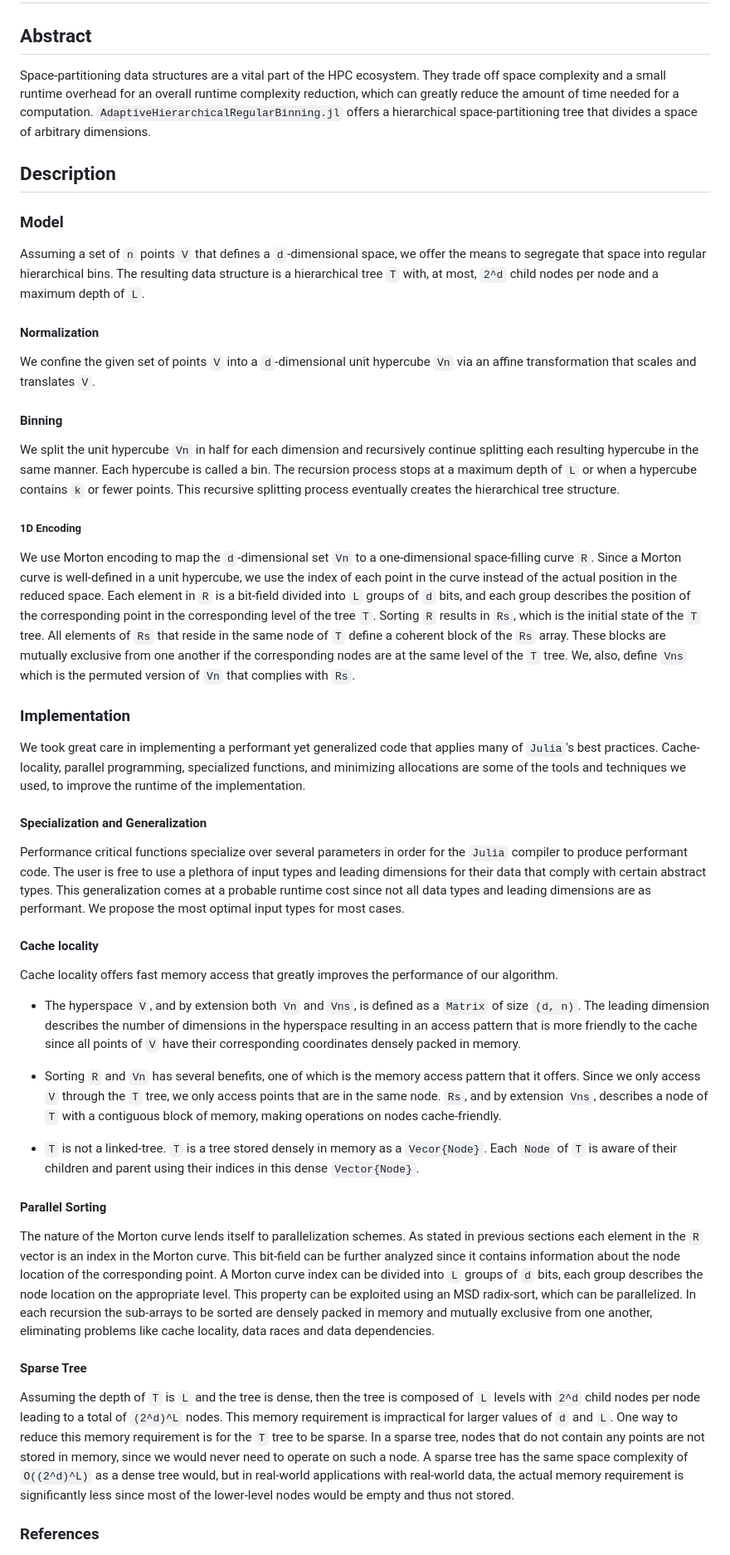
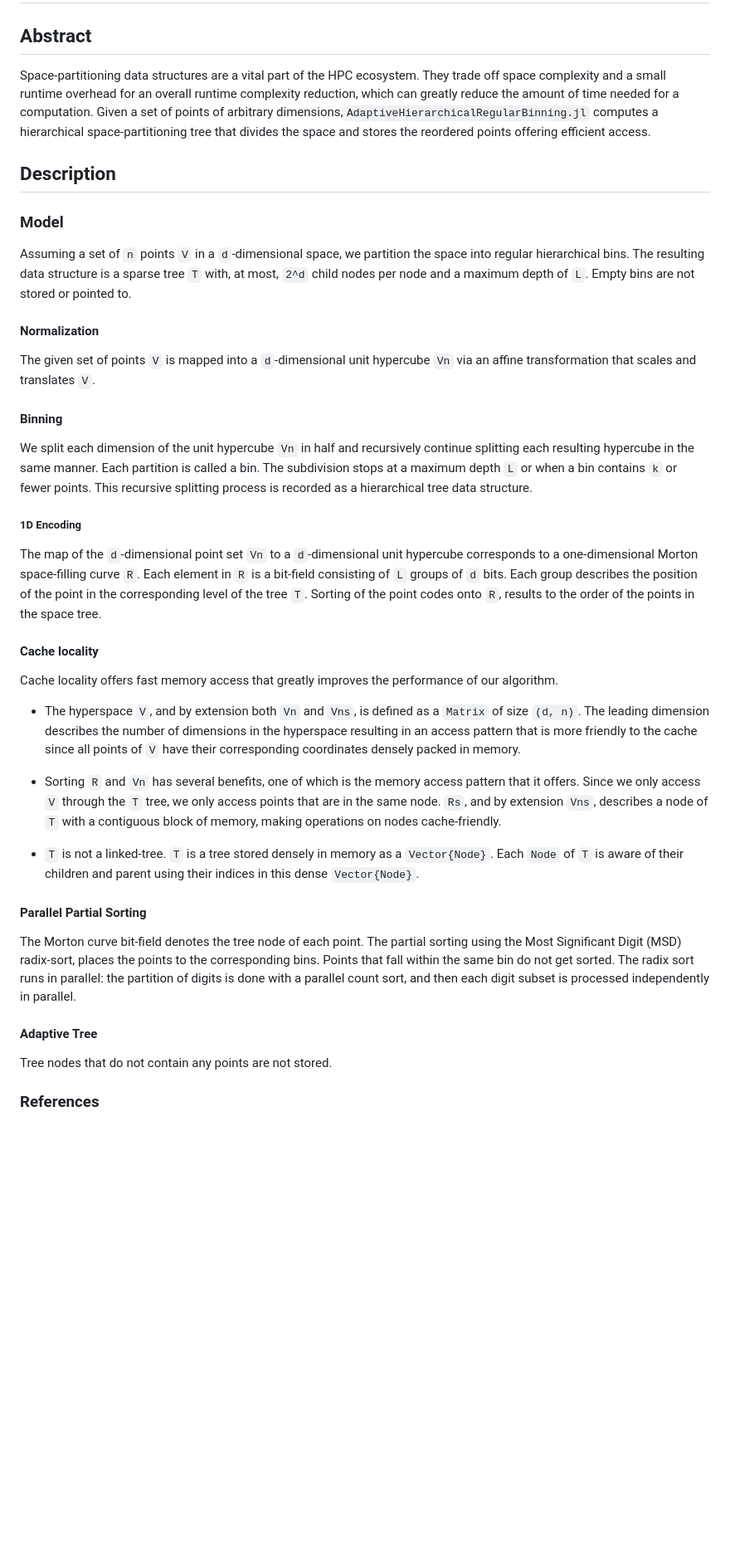
Before and after one commit to pitsianis/AdaptiveHierarchicalRegularBinning.jl, a Markdown page: jcon-proposal.md, the part around the change. Shown at 83% size. GitHub-like rendering; blank space fills up the shorter version.

Commit message:
Update jcon-proposal.md
Έσβησα ότι δε καταλάβαινα. Μπορεις να τα επαναφέρεις αν τα χρειαζεσαι. Όρισε ξεκάθαρα τι είναι τα Vn & Vns

```diff
--- a/jcon-proposal.md
+++ b/jcon-proposal.md
@@ -1,27 +1,22 @@
 # JuliaCon 2023 Proposal
 
 ## Abstract
-Space-partitioning data structures are a vital part of the HPC ecosystem. They trade off space complexity and a small runtime overhead for an overall runtime complexity reduction, which can greatly reduce the amount of time needed for a computation. `AdaptiveHierarchicalRegularBinning.jl` offers a hierarchical space-partitioning tree that divides a space of arbitrary dimensions.
+Space-partitioning data structures are a vital part of the HPC ecosystem. They trade off space complexity and a small runtime overhead for an overall runtime complexity reduction, which can greatly reduce the amount of time needed for a computation. Given a set of points of arbitrary dimensions,`AdaptiveHierarchicalRegularBinning.jl` computes a hierarchical space-partitioning tree that divides the space and stores the reordered points offering efficient access.
 
 
 ## Description
 ### Model
-Assuming a set of `n` points `V` that defines a `d`-dimensional space, we offer the means to segregate that space into regular hierarchical bins. The resulting data structure is a hierarchical tree `T` with, at most, `2^d` child nodes per node and a maximum depth of `L`.
+Assuming a set of `n` points `V` in a `d`-dimensional space, we partition the space into regular hierarchical bins. The resulting data structure is a sparse tree `T` with, at most, `2^d` child nodes per node and a maximum depth of `L`. Empty bins are not stored or pointed to.
 
 #### Normalization
-We confine the given set of points `V` into a `d`-dimensional unit hypercube `Vn` via an affine transformation that scales and translates `V`.
+The given set of points `V` is mapped into a `d`-dimensional unit hypercube `Vn` via an affine transformation that scales and translates `V`.
 
 #### Binning
-We split the unit hypercube `Vn` in half for each dimension and recursively continue splitting each resulting hypercube in the same manner. Each hypercube is called a bin. The recursion process stops at a maximum depth of `L` or when a hypercube contains `k` or fewer points. This recursive splitting process eventually creates the hierarchical tree structure.
+We split each dimension of the unit hypercube `Vn` in half and recursively continue splitting each resulting hypercube in the same manner. Each partition is called a bin. The subdivision stops at a maximum depth `L` or when a bin contains `k` or fewer points. This recursive splitting process is recorded as a hierarchical tree data structure.
 
 ##### 1D Encoding
-We use Morton encoding to map the `d`-dimensional set `Vn` to a one-dimensional space-filling curve `R`. Since a Morton curve is well-defined in a unit hypercube, we use the index of each point in the curve instead of the actual position in the reduced space. Each element in `R` is a bit-field divided into `L` groups of `d` bits, and each group describes the position of the corresponding point in the corresponding level of the tree `T`. Sorting `R` results in `Rs`, which is the initial state of the `T` tree. All elements of `Rs` that reside in the same node of `T` define a coherent block of the `Rs` array. These blocks are mutually exclusive from one another if the corresponding nodes are at the same level of the `T` tree. We, also, define `Vns` which is the permuted version of `Vn` that complies with `Rs`.
+The map of the `d`-dimensional point set `Vn` to a `d`-dimensional unit hypercube corresponds to a one-dimensional Morton space-filling curve `R`. Each element in `R` is a bit-field consisting of `L` groups of `d` bits. Each group describes the position of the point in the corresponding level of the tree `T`. Sorting of the point codes onto `R`, results to the order of the points in the space tree.
 
-### Implementation
-We took great care in implementing a performant yet generalized code that applies many of `Julia`'s best practices. Cache-locality, parallel programming, specialized functions, and minimizing allocations are some of the tools and techniques we used, to improve the runtime of the implementation.
-
-#### Specialization and Generalization
-Performance critical functions specialize over several parameters in order for the `Julia` compiler to produce performant code. The user is free to use a plethora of input types and leading dimensions for their data that comply with certain abstract types. This generalization comes at a probable runtime cost since not all data types and leading dimensions are as performant. We propose the most optimal input types for most cases.
 
 #### Cache locality
 Cache locality offers fast memory access that greatly improves the performance of our algorithm.
@@ -30,13 +25,13 @@ Cache locality offers fast memory access that greatly improves the performance o
 
 - Sorting `R` and `Vn` has several benefits, one of which is the memory access pattern that it offers. Since we only access `V` through the `T` tree, we only access points that are in the same node. `Rs`, and by extension `Vns`, describes a node of `T` with a contiguous block of memory, making operations on nodes cache-friendly.
 
-- `T` is not a linked-tree. `T` is a tree stored densely in memory as a `Vecor{Node}`. Each `Node` of `T` is aware of their children and parent using their indices in this dense `Vector{Node}`.
+- `T` is not a linked-tree. `T` is a tree stored densely in memory as a `Vector{Node}`. Each `Node` of `T` is aware of their children and parent using their indices in this dense `Vector{Node}`.
 
-#### Parallel Sorting
-The nature of the Morton curve lends itself to parallelization schemes. As stated in previous sections each element in the `R` vector is an index in the Morton curve. This bit-field can be further analyzed since it contains information about the node location of the corresponding point. A Morton curve index can be divided into `L` groups of `d` bits, each group describes the node location on the appropriate level. This property can be exploited using an MSD radix-sort, which can be parallelized. In each recursion the sub-arrays to be sorted are densely packed in memory and mutually exclusive from one another, eliminating problems like cache locality, data races and data dependencies.
+#### Parallel Partial Sorting
+The  Morton curve bit-field denotes the tree node of each point. The partial sorting using the Most Significant Digit (MSD) radix-sort, places the points to the corresponding bins. Points that fall within the same bin do not get sorted. The radix sort runs in parallel: the partition of digits is done with a parallel count sort, and then each digit subset is processed independently in parallel.
 
-#### Sparse Tree
-Assuming the depth of `T` is `L` and the tree is dense, then the tree is composed of `L` levels with `2^d` child nodes per node leading to a total of `(2^d)^L` nodes. This memory requirement is impractical for larger values of `d` and `L`. One way to reduce this memory requirement is for the `T` tree to be sparse. In a sparse tree, nodes that do not contain any points are not stored in memory, since we would never need to operate on such a node. A sparse tree has the same space complexity of `O((2^d)^L)` as a dense tree would, but in real-world applications with real-world data, the actual memory requirement is significantly less since most of the lower-level nodes would be empty and thus not stored.
+#### Adaptive Tree
+Tree nodes that do not contain any points are not stored.
 
 
 ### References
```
